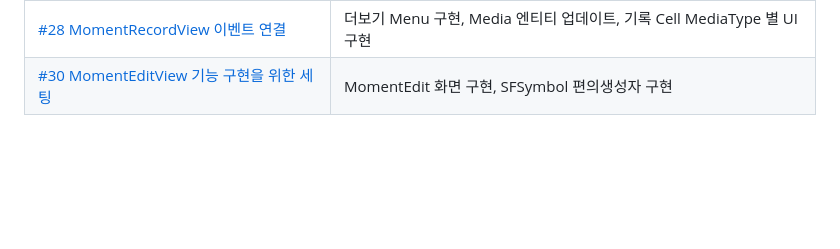
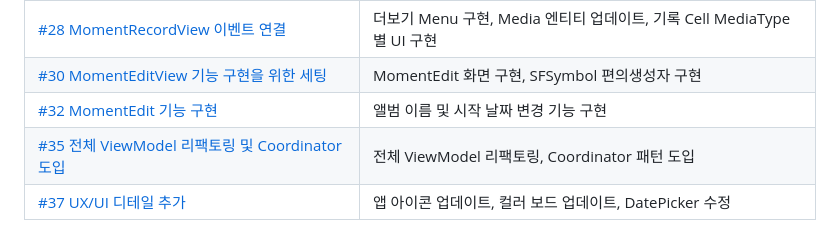
Before and after one commit to thinkySide/poporazzi, a Markdown page: README.md, the part around the change. GitHub-like rendering; blank space fills up the shorter version.

```diff
--- a/README.md
+++ b/README.md
@@ -39,3 +39,6 @@
 |[#26 전체 UI 업데이트](https://github.com/thinkySide/poporazzi/pull/26)|둘기마요 폰트 적용, 디자인 일괄 업데이트, SFSymbol 관리 열거형 구현|
 |[#28 MomentRecordView 이벤트 연결](https://github.com/thinkySide/poporazzi/pull/28)|더보기 Menu 구현, Media 엔티티 업데이트, 기록 Cell MediaType 별 UI 구현|
 |[#30 MomentEditView 기능 구현을 위한 세팅](https://github.com/thinkySide/poporazzi/pull/30)|MomentEdit 화면 구현, SFSymbol 편의생성자 구현|
+|[#32 MomentEdit 기능 구현](https://github.com/thinkySide/poporazzi/pull/32)|앨범 이름 및 시작 날짜 변경 기능 구현|
+|[#35 전체 ViewModel 리팩토링 및 Coordinator 도입](https://github.com/thinkySide/poporazzi/pull/35)|전체 ViewModel 리팩토링, Coordinator 패턴 도입|
+|[#37 UX/UI 디테일 추가](https://github.com/thinkySide/poporazzi/pull/37)|앱 아이콘 업데이트, 컬러 보드 업데이트, DatePicker 수정|
```
